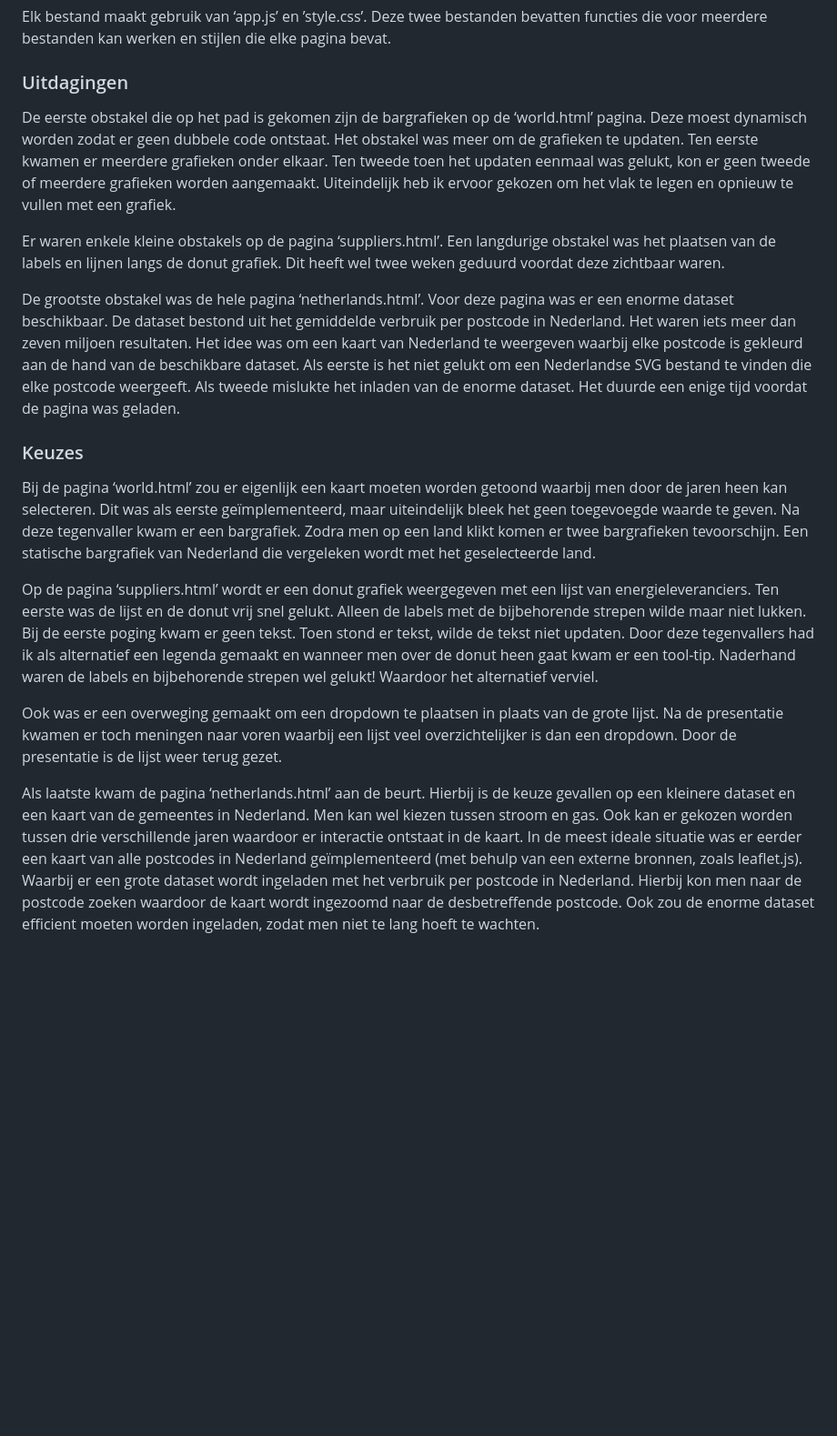
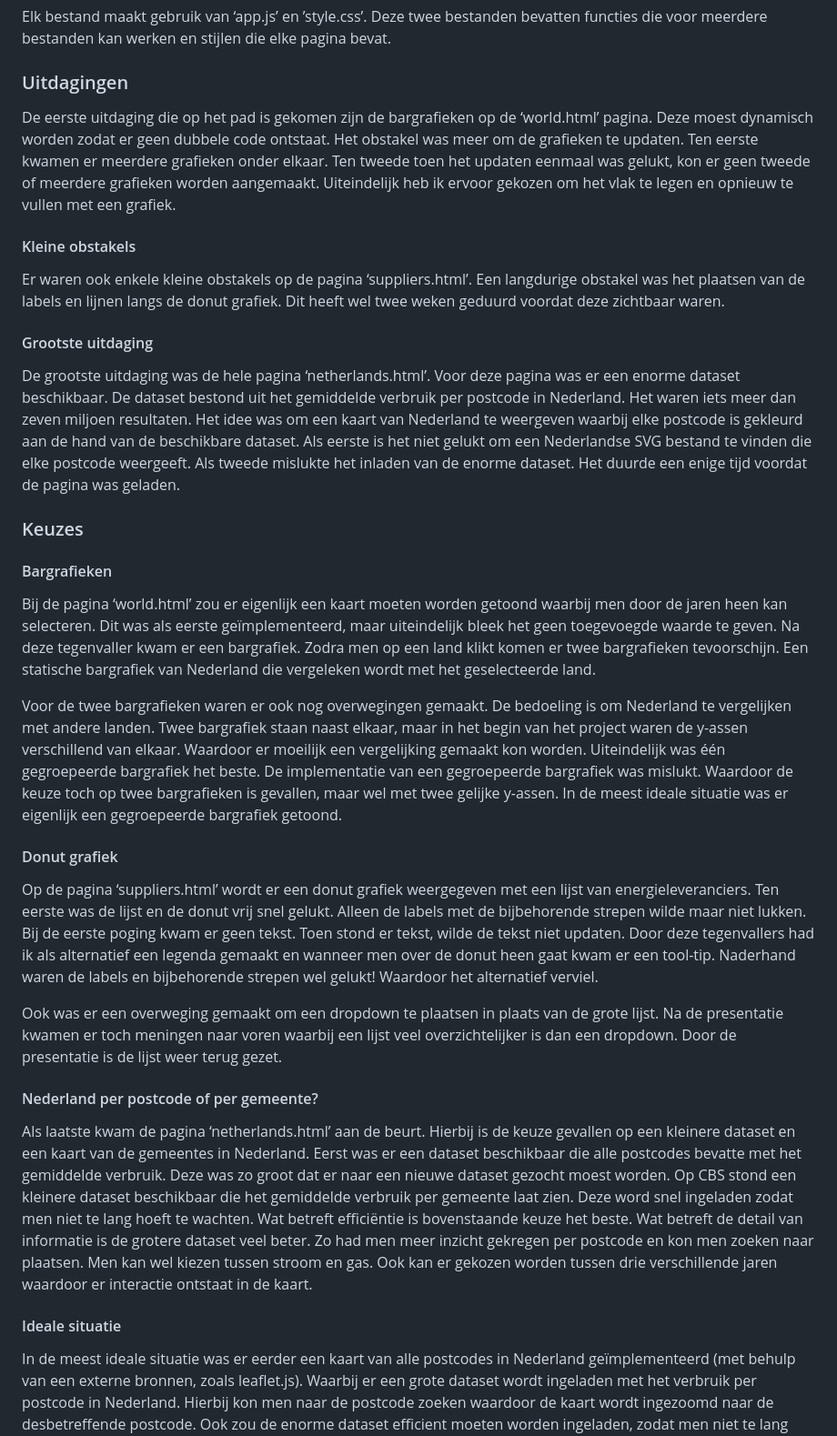
Before and after one commit to strikks001/programmeerProject, a Markdown page: REPORT.md, the part around the change printed below. Shown: that part at 91% size. GitHub-like rendering; blank space fills up the shorter version.

```diff
--- a/REPORT.md
+++ b/REPORT.md
@@ -65,19 +65,28 @@ Elk bestand maakt gebruik van ‘app.js’ en ’style.css’. Deze twee bestand
 
 ### Uitdagingen
 
-De eerste obstakel die op het pad is gekomen zijn de bargrafieken op de ‘world.html’ pagina. Deze moest dynamisch worden zodat er geen dubbele code ontstaat. Het obstakel was meer om de grafieken te updaten. Ten eerste kwamen er meerdere grafieken onder elkaar. Ten tweede toen het updaten eenmaal was gelukt, kon er geen tweede of meerdere grafieken worden aangemaakt. Uiteindelijk heb ik ervoor gekozen om het vlak te legen en opnieuw te vullen met een grafiek.
+De eerste uitdaging die op het pad is gekomen zijn de bargrafieken op de ‘world.html’ pagina. Deze moest dynamisch worden zodat er geen dubbele code ontstaat. Het obstakel was meer om de grafieken te updaten. Ten eerste kwamen er meerdere grafieken onder elkaar. Ten tweede toen het updaten eenmaal was gelukt, kon er geen tweede of meerdere grafieken worden aangemaakt. Uiteindelijk heb ik ervoor gekozen om het vlak te legen en opnieuw te vullen met een grafiek.
 
-Er waren enkele kleine obstakels op de pagina ‘suppliers.html’. Een langdurige obstakel was het plaatsen van de labels en lijnen langs de donut grafiek. Dit heeft wel twee weken geduurd voordat deze zichtbaar waren.
+#### Kleine obstakels
+Er waren ook enkele kleine obstakels op de pagina ‘suppliers.html’. Een langdurige obstakel was het plaatsen van de labels en lijnen langs de donut grafiek. Dit heeft wel twee weken geduurd voordat deze zichtbaar waren.
 
-De grootste obstakel was de hele pagina ‘netherlands.html’. Voor deze pagina was er een enorme dataset beschikbaar. De dataset bestond uit het gemiddelde verbruik per postcode in Nederland. Het waren iets meer dan zeven miljoen resultaten. Het idee was om een kaart van Nederland te weergeven waarbij elke postcode is gekleurd aan de hand van de beschikbare dataset. Als eerste is het niet gelukt om een Nederlandse SVG bestand te vinden die elke postcode weergeeft. Als tweede mislukte het inladen van de enorme dataset. Het duurde een enige tijd voordat de pagina was geladen.
+#### Grootste uitdaging
+De grootste uitdaging was de hele pagina ‘netherlands.html’. Voor deze pagina was er een enorme dataset beschikbaar. De dataset bestond uit het gemiddelde verbruik per postcode in Nederland. Het waren iets meer dan zeven miljoen resultaten. Het idee was om een kaart van Nederland te weergeven waarbij elke postcode is gekleurd aan de hand van de beschikbare dataset. Als eerste is het niet gelukt om een Nederlandse SVG bestand te vinden die elke postcode weergeeft. Als tweede mislukte het inladen van de enorme dataset. Het duurde een enige tijd voordat de pagina was geladen.
 
 ### Keuzes
 
+#### Bargrafieken
 Bij de pagina ‘world.html’ zou er eigenlijk een kaart moeten worden getoond waarbij men door de jaren heen kan selecteren. Dit was als eerste geïmplementeerd, maar uiteindelijk bleek het geen toegevoegde waarde te geven. Na deze tegenvaller kwam er een bargrafiek. Zodra men op een land klikt komen er twee bargrafieken tevoorschijn. Een statische bargrafiek van Nederland die vergeleken wordt met het geselecteerde land.
 
+Voor de twee bargrafieken waren er ook nog overwegingen gemaakt. De bedoeling is om Nederland te vergelijken met andere landen. Twee bargrafiek staan naast elkaar, maar in het begin van het project waren de y-assen verschillend van elkaar. Waardoor er moeilijk een vergelijking gemaakt kon worden. Uiteindelijk was één gegroepeerde bargrafiek het beste. De implementatie van een gegroepeerde bargrafiek was mislukt. Waardoor de keuze toch op twee bargrafieken is gevallen, maar wel met twee gelijke y-assen. In de meest ideale situatie was er eigenlijk een gegroepeerde bargrafiek getoond.
+
+#### Donut grafiek
 Op de pagina ‘suppliers.html’ wordt er een donut grafiek weergegeven met een lijst van energieleveranciers. Ten eerste was de lijst en de donut vrij snel gelukt. Alleen de labels met de bijbehorende strepen wilde maar niet lukken. Bij de eerste poging kwam er geen tekst. Toen stond er tekst, wilde de tekst niet updaten. Door deze tegenvallers had ik als alternatief een legenda gemaakt en wanneer men over de donut heen gaat kwam er een tool-tip. Naderhand waren de labels en bijbehorende strepen wel gelukt! Waardoor het alternatief verviel.
 
 Ook was er een overweging gemaakt om een dropdown te plaatsen in plaats van de grote lijst. Na de presentatie kwamen er toch meningen naar voren waarbij een lijst veel overzichtelijker is dan een dropdown. Door de presentatie is de lijst weer terug gezet.
 
-Als laatste kwam de pagina ‘netherlands.html’ aan de beurt. Hierbij is de keuze gevallen op een kleinere dataset en een kaart van de gemeentes in Nederland. Men kan wel kiezen tussen stroom en gas. Ook kan er gekozen worden tussen drie verschillende jaren waardoor er interactie ontstaat in de kaart.
+#### Nederland per postcode of per gemeente?
+Als laatste kwam de pagina ‘netherlands.html’ aan de beurt. Hierbij is de keuze gevallen op een kleinere dataset en een kaart van de gemeentes in Nederland. Eerst was er een dataset beschikbaar die alle postcodes bevatte met het gemiddelde verbruik. Deze was zo groot dat er naar een nieuwe dataset gezocht moest worden. Op CBS stond een kleinere dataset beschikbaar die het gemiddelde verbruik per gemeente laat zien. Deze word snel ingeladen zodat men niet te lang hoeft te wachten. Wat betreft efficiëntie is bovenstaande keuze het beste. Wat betreft de detail van informatie is de grotere dataset veel beter. Zo had men meer inzicht gekregen per postcode en kon men zoeken naar plaatsen. Men kan wel kiezen tussen stroom en gas. Ook kan er gekozen worden tussen drie verschillende jaren waardoor er interactie ontstaat in de kaart.
+
+#### Ideale situatie
 In de meest ideale situatie was er eerder een kaart van alle postcodes in Nederland geïmplementeerd (met behulp van een externe bronnen, zoals leaflet.js). Waarbij er een grote dataset wordt ingeladen met het verbruik per postcode in Nederland. Hierbij kon men naar de postcode zoeken waardoor de kaart wordt ingezoomd naar de desbetreffende postcode. Ook zou de enorme dataset efficient moeten worden ingeladen, zodat men niet te lang hoeft te wachten.
```
Also changed, not shown: other parts of REPORT.md (+2 -2 lines), doc/voorbeeld_website.png.
